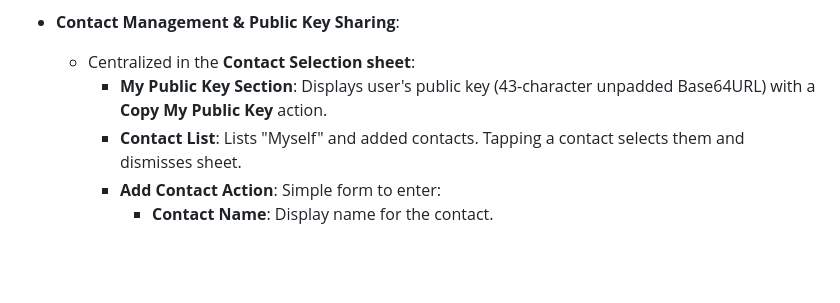
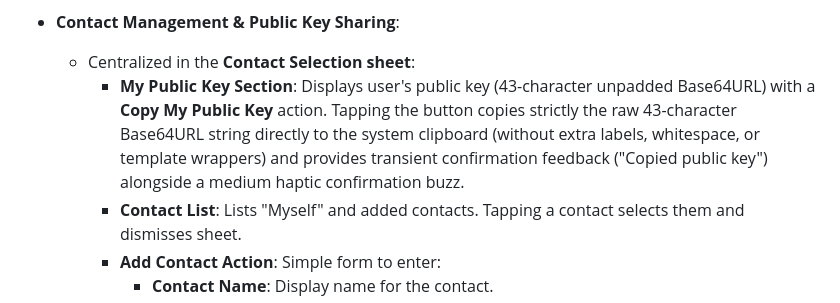
Before and after one commit to denversc/shhhhhh, a Markdown page: docs/ProductDesign.md, the part around the change. GitHub-like rendering; blank space fills up the shorter version.

Commit message:
ProductDesign.md: specify raw public key clipboard format, feedback, and haptics

```diff
--- a/docs/ProductDesign.md
+++ b/docs/ProductDesign.md
@@ -82,7 +82,7 @@ The application allows two parties (such as partners, spouses, or close contacts
 
 - **Contact Management & Public Key Sharing**:
   - Centralized in the **Contact Selection sheet**:
-    - **My Public Key Section**: Displays user's public key (43-character unpadded Base64URL) with a **Copy My Public Key** action.
+    - **My Public Key Section**: Displays user's public key (43-character unpadded Base64URL) with a **Copy My Public Key** action. Tapping the button copies strictly the raw 43-character Base64URL string directly to the system clipboard (without extra labels, whitespace, or template wrappers) and provides transient confirmation feedback ("Copied public key") alongside a medium haptic confirmation buzz.
     - **Contact List**: Lists "Myself" and added contacts. Tapping a contact selects them and dismisses sheet.
     - **Add Contact Action**: Simple form to enter:
       - **Contact Name**: Display name for the contact.
```
